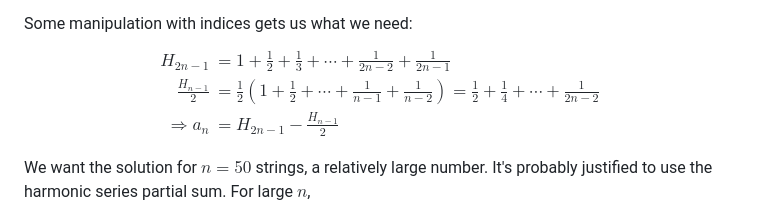
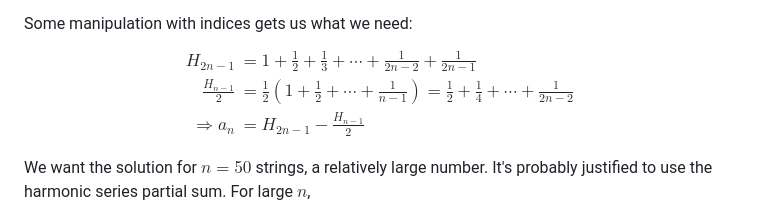
Before and after one commit to nickplaysjazz/nickplaysjazz.github.io, a Markdown page: posts/string-problem-1.md, the part around the change. GitHub-like rendering.

Commit message:
fix: second post math typo

```diff
--- a/posts/string-problem-1.md
+++ b/posts/string-problem-1.md
@@ -37,7 +37,7 @@ We could stop here, but we can do better than a very long series. Consider the h
 Some manipulation with indices gets us what we need:
 $$ \begin{equation*}\begin{split}
 H_{2n-1} &= 1 + \frac{1}{2} + \frac{1}{3} + \cdots + \frac{1}{2n-2} + \frac{1}{2n-1} \\
-\frac{H_{n-1}}{2} &= \frac{1}{2} \left ( 1+\frac{1}{2} + \cdots + \frac{1}{n-1} + \frac{1}{n-2} \right ) = \frac{1}{2} + \frac{1}{4}+\cdots + \frac{1}{2n-2} \\
+\frac{H_{n-1}}{2} &= \frac{1}{2} \left ( 1+\frac{1}{2} + \cdots + \frac{1}{n-1} \right ) = \frac{1}{2} + \frac{1}{4}+\cdots + \frac{1}{2n-2} \\
 \Rightarrow a_n &= H_{2n-1} - \frac{H_{n-1}}{2}
 \end{split}\end{equation*}$$
 
```
